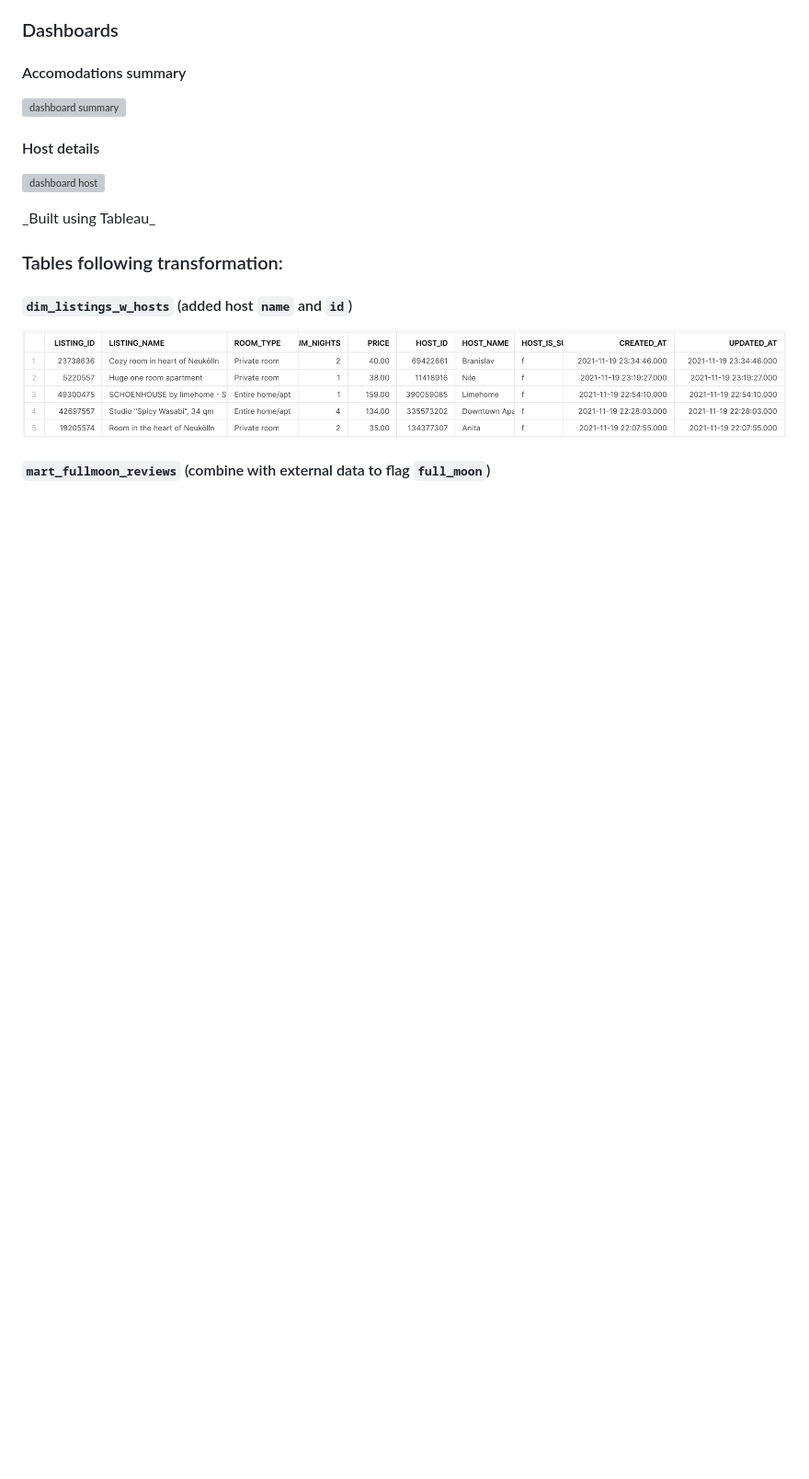
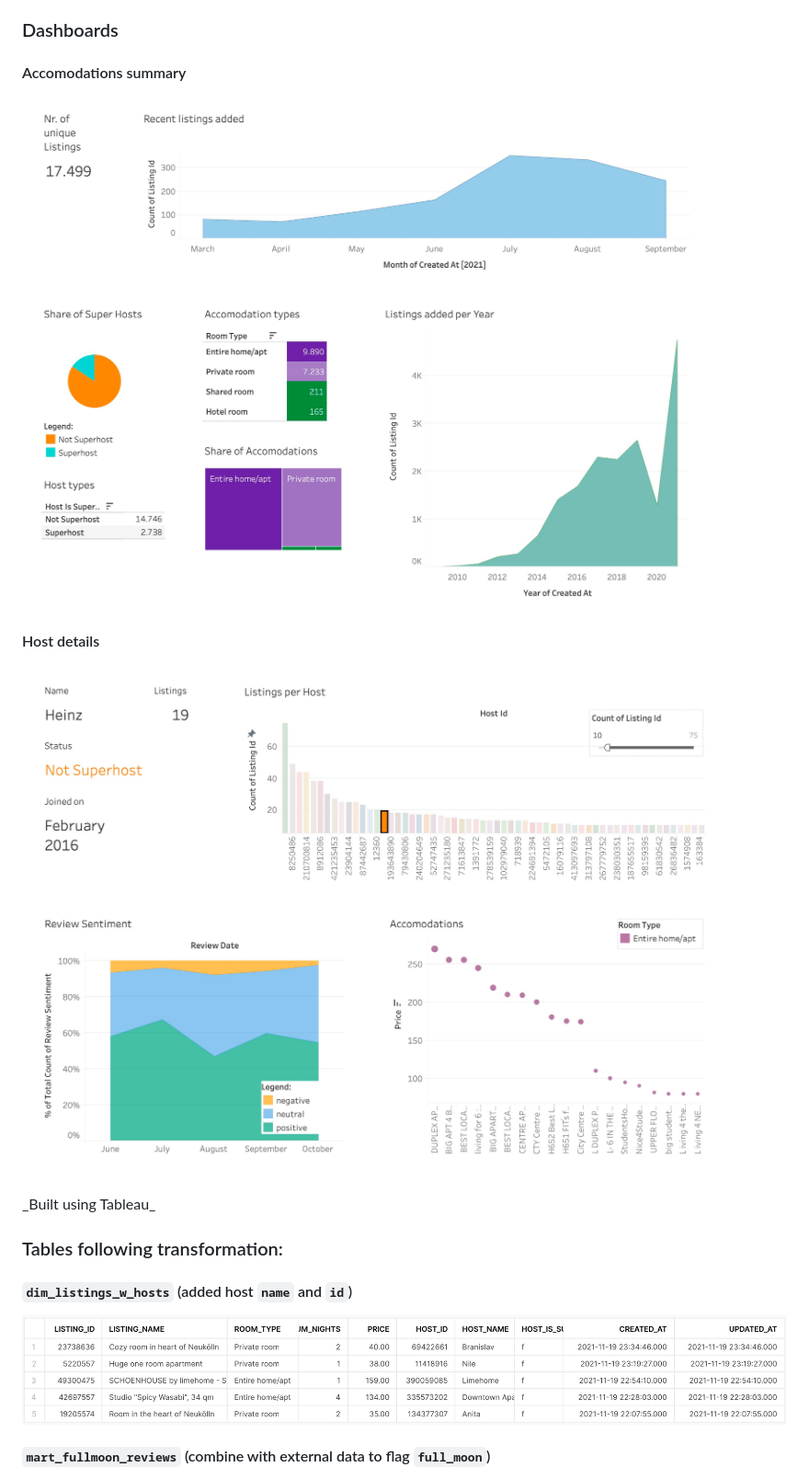
Before and after one commit to ursumarius/dbt-bootcamp-course, a Markdown page: README.md, the part around the change. Shown at 92% size. Rendered like a GitHub page; blank space fills up the shorter version; grey boxes are pictures that could not be loaded.

Commit message:
correct link to asset Dashboard

```diff
--- a/README.md
+++ b/README.md
@@ -30,12 +30,12 @@ _To view documentation built using dbt, please [click here](https://ursumarius.g
 
 #### Accomodations summary
 
-![dashboard summary](dbtbootcamp/assets/summary-dashboard-bnb.png)
+![dashboard summary](dbtbootcamp/assets/summary-dashboard-bnb.jpg)
 </br>
 
 #### Host details
 
-![dashboard host](dbtbootcamp/assets/host-overview-bnb.png)
+![dashboard host](dbtbootcamp/assets/host-overview-bnb.jpg)
 
 </br>
 _Built using Tableau_
```
